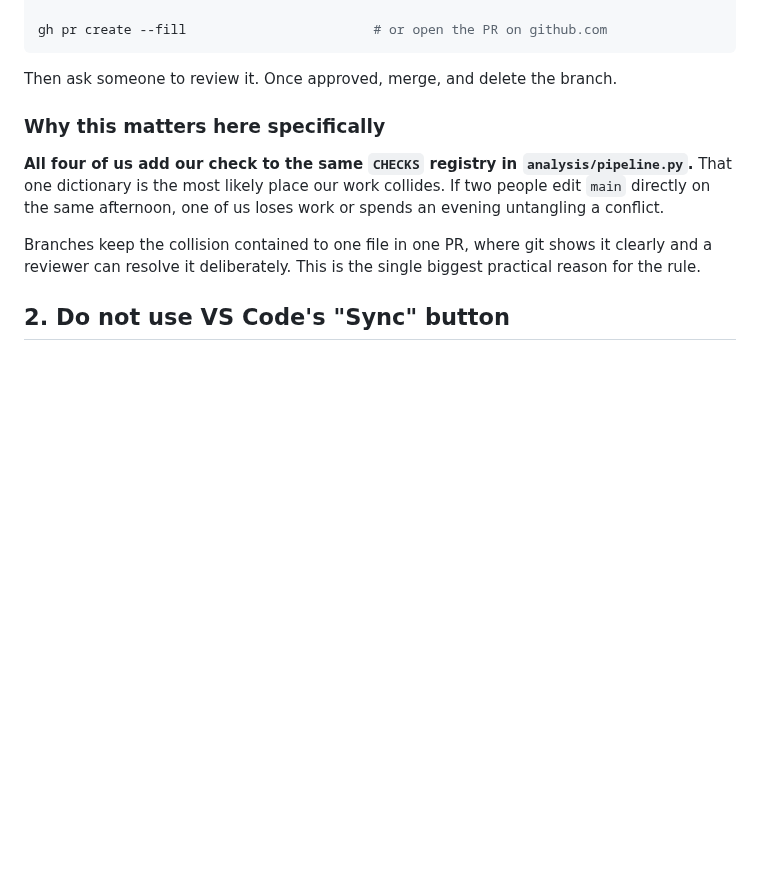
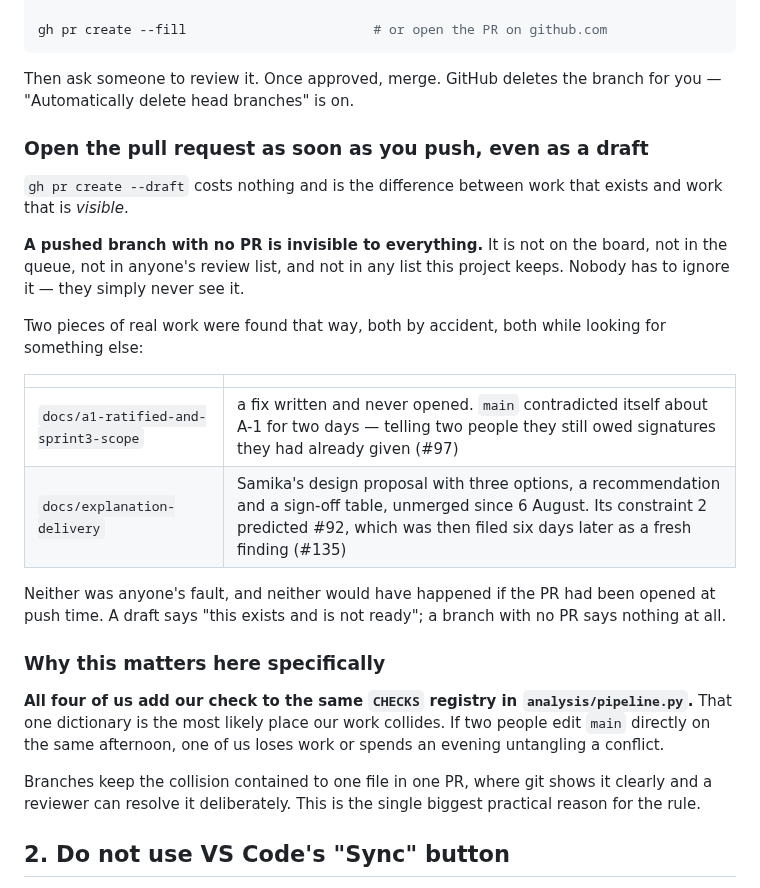
Before and after one commit to ARSH871-bot/Netwise, a Markdown page: CONTRIBUTING.md, the part around the change. Rendered like a GitHub page; blank space fills up the shorter version.

Commit message:
Open the PR at push time, because two pieces of work were lost without one
Found while cleaning merged branches. Every remote branch had an open PR
except one, and that one turned out to be real work nobody had seen since
6 August.

A PUSHED BRANCH WITH NO PR IS INVISIBLE TO EVERYTHING

Not on the board, not in the queue, not in anyone's review list, not in any
list this project keeps. Nobody has to ignore it -- they simply never see it.

Two instances, both found by accident while looking for something else:

  docs/a1-ratified-and-sprint3-scope
    A fix written and never opened. main contradicted itself about A-1 for
    two days, telling two people they still owed signatures they had already
    given (#97).

  docs/explanation-delivery
    Samika's design proposal -- three options, a recommendation, a sign-off
    table -- unmerged since 6 August. Its constraint 2 predicted #92, which
    was then filed six days later as if it were a fresh finding (#135).

Neither was anyone's fault. Both would have been visible from the moment of
push if a draft PR existed, and `gh pr create --draft` costs nothing.

A draft says "this exists and is not ready". A branch with no PR says
nothing at all.

ALSO CORRECTED IN THE SAME PARAGRAPH

"Once approved, merge, and delete the branch" -- GitHub now does the deletion
itself. "Automatically delete head branches" was off until today, which is
why 22 merged branches had accumulated on the remote; it is on now and they
are cleaned up. Telling people to do something the platform already does is
the kind of instruction that gets ignored and then generalises.

````diff
--- a/CONTRIBUTING.md
+++ b/CONTRIBUTING.md
@@ -23,7 +23,29 @@ git push -u origin feat/us-11-routing-check
 gh pr create --fill                        # or open the PR on github.com
 ```
 
-Then ask someone to review it. Once approved, merge, and delete the branch.
+Then ask someone to review it. Once approved, merge. GitHub deletes the branch
+for you — "Automatically delete head branches" is on.
+
+### Open the pull request as soon as you push, even as a draft
+
+`gh pr create --draft` costs nothing and is the difference between work that
+exists and work that is *visible*.
+
+**A pushed branch with no PR is invisible to everything.** It is not on the
+board, not in the queue, not in anyone's review list, and not in any list this
+project keeps. Nobody has to ignore it — they simply never see it.
+
+Two pieces of real work were found that way, both by accident, both while
+looking for something else:
+
+| | |
+|---|---|
+| `docs/a1-ratified-and-sprint3-scope` | a fix written and never opened. `main` contradicted itself about A-1 for two days — telling two people they still owed signatures they had already given (#97) |
+| `docs/explanation-delivery` | Samika's design proposal with three options, a recommendation and a sign-off table, unmerged since 6 August. Its constraint 2 predicted #92, which was then filed six days later as a fresh finding (#135) |
+
+Neither was anyone's fault, and neither would have happened if the PR had been
+opened at push time. A draft says "this exists and is not ready"; a branch with
+no PR says nothing at all.
 
 ### Why this matters here specifically
 
````
